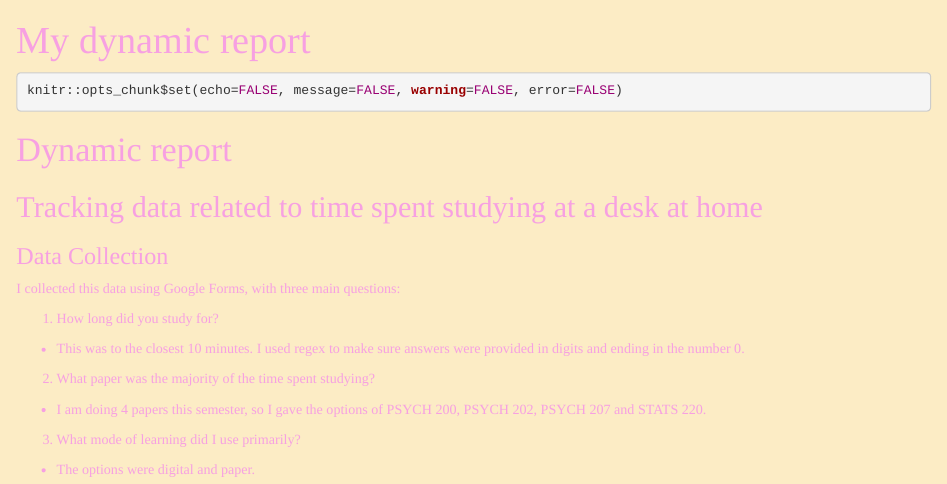
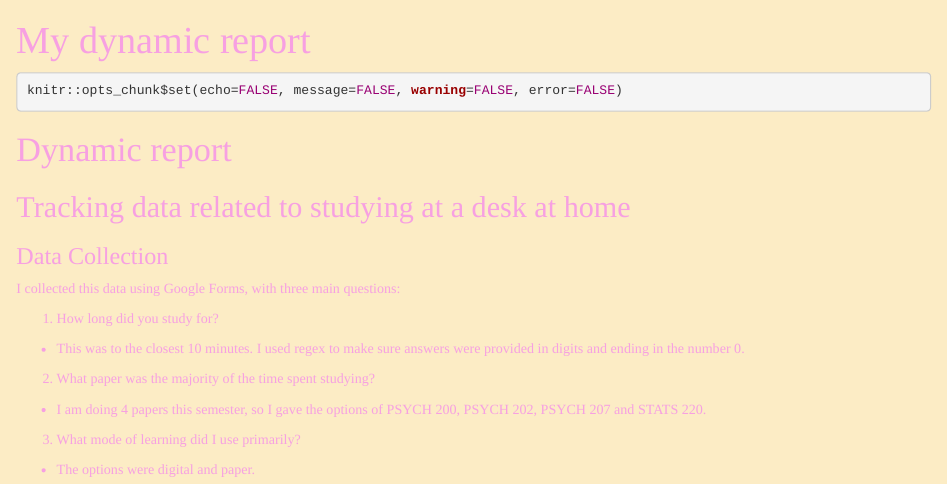
Before and after one commit to eher200/stats220, an R Markdown document (dynamic_report.Rmd): the page in a window 1100 px wide, from its top. Rendered offline with R 4.5, knitr and Pandoc, with nearby package versions; drawn as R Markdown's standard HTML page in place of the format the file asks for; some code elsewhere in the file could not run offline.

Commit message:
Update dynamic_report.Rmd

```diff
--- a/dynamic_report.Rmd
+++ b/dynamic_report.Rmd
@@ -21,7 +21,7 @@ background-color: #fcecc5
 
 # Dynamic report
 
-## Tracking data related to time spent studying at a desk at home
+## Tracking data related to studying at a desk at home
 
 ### Data Collection
 
```
